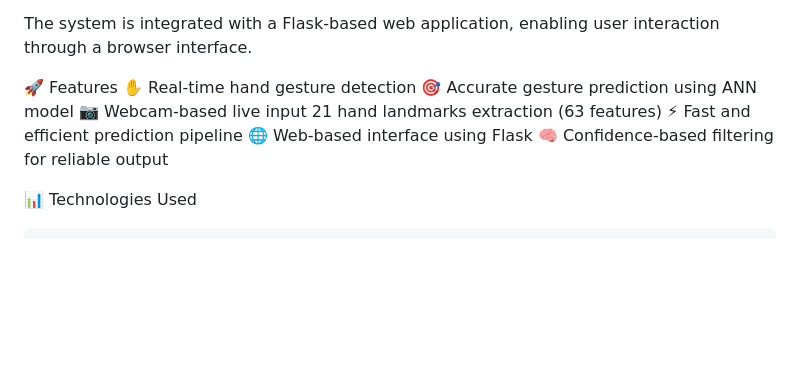
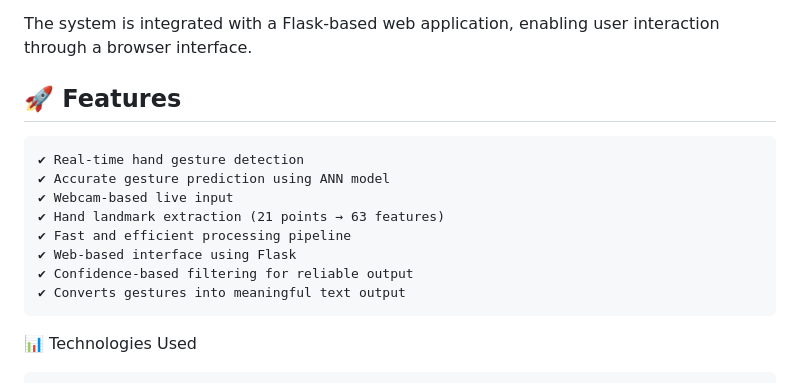
Before and after one commit to JothiLakshmi2901/Real-time-gesture-recognition-system, a Markdown page: README.md, the part around the change. Rendered like a GitHub page; blank space fills up the shorter version.

````diff
--- a/README.md
+++ b/README.md
@@ -22,15 +22,17 @@ It captures hand landmarks from live video, processes them into feature vectors,
 
 The system is integrated with a Flask-based web application, enabling user interaction through a browser interface.
 
-🚀 Features
-    ✋ Real-time hand gesture detection
-    🎯 Accurate gesture prediction using ANN model
-    📷 Webcam-based live input
-    21 hand landmarks extraction (63 features)
-    ⚡ Fast and efficient prediction pipeline
-    🌐 Web-based interface using Flask
-    🧠 Confidence-based filtering for reliable output
-
+## 🚀 Features
+```
+✔ Real-time hand gesture detection
+✔ Accurate gesture prediction using ANN model
+✔ Webcam-based live input
+✔ Hand landmark extraction (21 points → 63 features)
+✔ Fast and efficient processing pipeline
+✔ Web-based interface using Flask
+✔ Confidence-based filtering for reliable output
+✔ Converts gestures into meaningful text output
+```
 
 📊 Technologies Used
 ```
````
